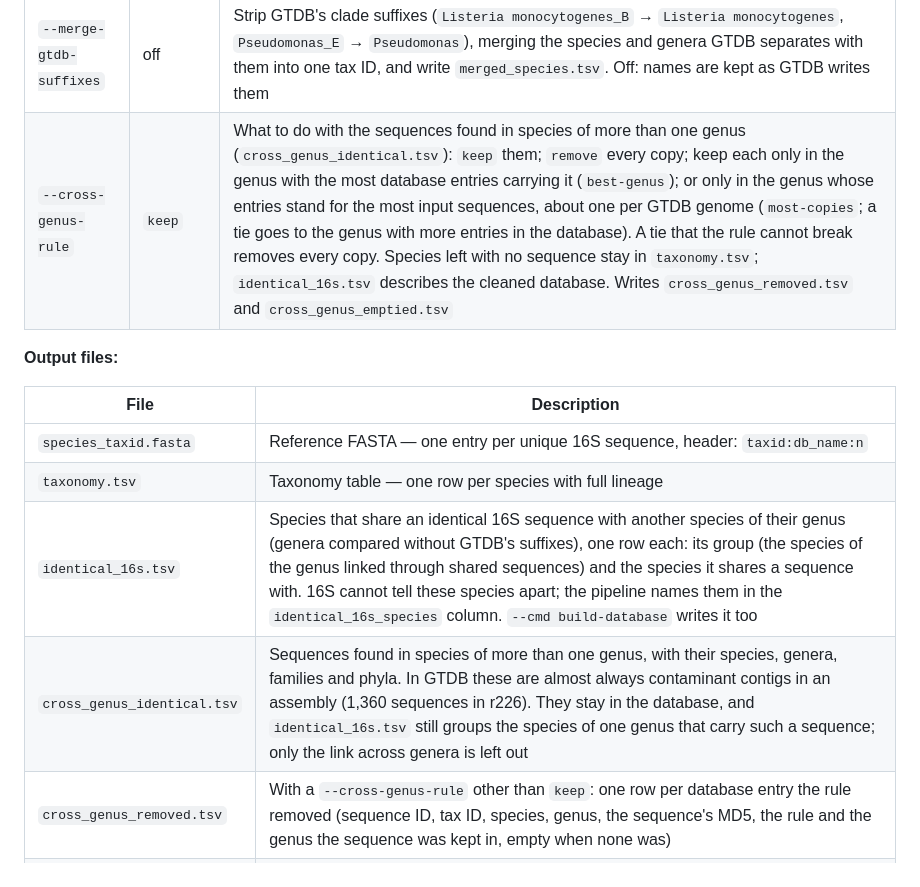
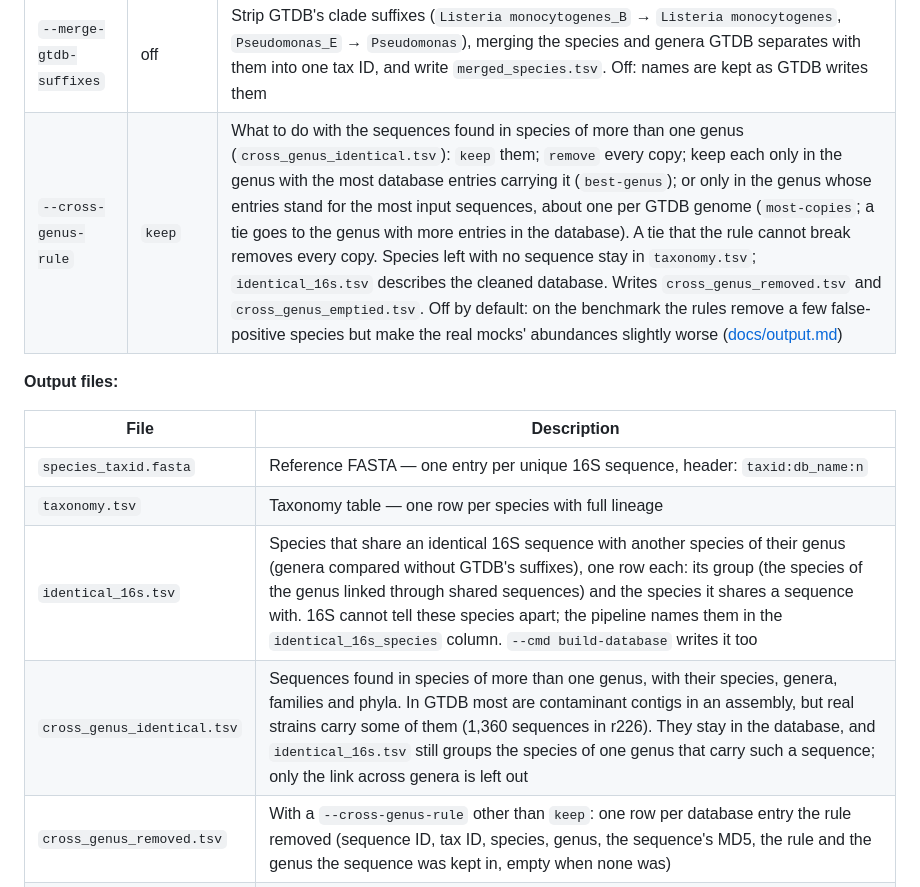
Before and after one commit to microbialds/NanoVI, a Markdown page: README.md, the part around the change. Rendered like a GitHub page.

Commit message:
docs: cross-genus rule stays off by default (F56, D38)

```diff
--- a/README.md
+++ b/README.md
@@ -255,7 +255,7 @@ python3 bin/build_gtdb_db.py \
 | `--output-dir` | `./db` | Directory where output files are written |
 | `--min-length` | `900` | Minimum 16S sequence length in bp to include |
 | `--merge-gtdb-suffixes` | off | Strip GTDB's clade suffixes (`Listeria monocytogenes_B` → `Listeria monocytogenes`, `Pseudomonas_E` → `Pseudomonas`), merging the species and genera GTDB separates with them into one tax ID, and write `merged_species.tsv`. Off: names are kept as GTDB writes them |
-| `--cross-genus-rule` | `keep` | What to do with the sequences found in species of more than one genus (`cross_genus_identical.tsv`): `keep` them; `remove` every copy; keep each only in the genus with the most database entries carrying it (`best-genus`); or only in the genus whose entries stand for the most input sequences, about one per GTDB genome (`most-copies`; a tie goes to the genus with more entries in the database). A tie that the rule cannot break removes every copy. Species left with no sequence stay in `taxonomy.tsv`; `identical_16s.tsv` describes the cleaned database. Writes `cross_genus_removed.tsv` and `cross_genus_emptied.tsv` |
+| `--cross-genus-rule` | `keep` | What to do with the sequences found in species of more than one genus (`cross_genus_identical.tsv`): `keep` them; `remove` every copy; keep each only in the genus with the most database entries carrying it (`best-genus`); or only in the genus whose entries stand for the most input sequences, about one per GTDB genome (`most-copies`; a tie goes to the genus with more entries in the database). A tie that the rule cannot break removes every copy. Species left with no sequence stay in `taxonomy.tsv`; `identical_16s.tsv` describes the cleaned database. Writes `cross_genus_removed.tsv` and `cross_genus_emptied.tsv`. Off by default: on the benchmark the rules remove a few false-positive species but make the real mocks' abundances slightly worse ([docs/output.md](docs/output.md)) |
 
 **Output files:**
 
@@ -264,7 +264,7 @@ python3 bin/build_gtdb_db.py \
 | `species_taxid.fasta` | Reference FASTA — one entry per unique 16S sequence, header: `taxid:db_name:n` |
 | `taxonomy.tsv` | Taxonomy table — one row per species with full lineage |
 | `identical_16s.tsv` | Species that share an identical 16S sequence with another species of their genus (genera compared without GTDB's suffixes), one row each: its group (the species of the genus linked through shared sequences) and the species it shares a sequence with. 16S cannot tell these species apart; the pipeline names them in the `identical_16s_species` column. `--cmd build-database` writes it too |
-| `cross_genus_identical.tsv` | Sequences found in species of more than one genus, with their species, genera, families and phyla. In GTDB these are almost always contaminant contigs in an assembly (1,360 sequences in r226). They stay in the database, and `identical_16s.tsv` still groups the species of one genus that carry such a sequence; only the link across genera is left out |
+| `cross_genus_identical.tsv` | Sequences found in species of more than one genus, with their species, genera, families and phyla. In GTDB most are contaminant contigs in an assembly, but real strains carry some of them (1,360 sequences in r226). They stay in the database, and `identical_16s.tsv` still groups the species of one genus that carry such a sequence; only the link across genera is left out |
 | `cross_genus_removed.tsv` | With a `--cross-genus-rule` other than `keep`: one row per database entry the rule removed (sequence ID, tax ID, species, genus, the sequence's MD5, the rule and the genus the sequence was kept in, empty when none was) |
 | `cross_genus_emptied.tsv` | With a `--cross-genus-rule` other than `keep`: the species the rule left with no sequence (tax ID, species, genus, entries removed). They stay in `taxonomy.tsv` but can no longer be reported |
 | `merged_species.tsv` | With `--merge-gtdb-suffixes` only: each name that merges two or more GTDB species with a sequence in the database, with those species and their genera, the ranks at which their lineages differ, and the GTDB species whose lineage `taxonomy.tsv` keeps (the first in the input) |
```
Also changed, not shown: CHANGELOG.md (+1 -1 lines), docs/output.md (+8 -1 lines).
